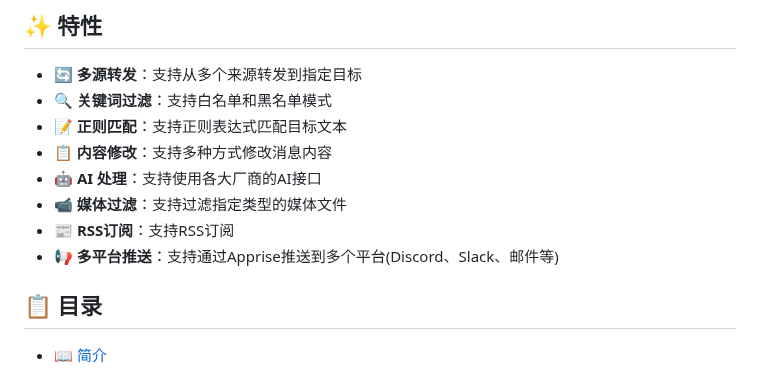
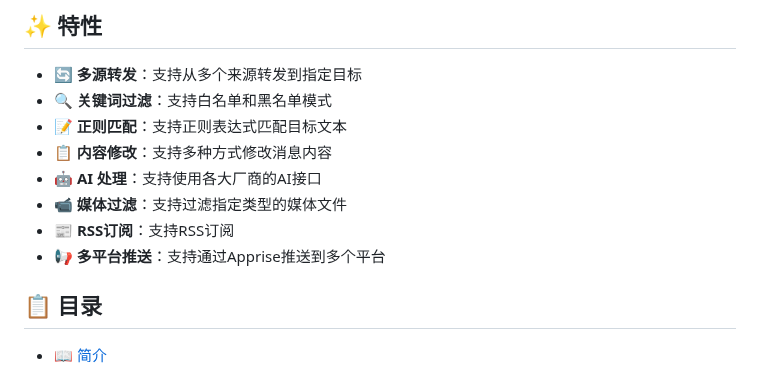
Before and after one commit to zhangnoter/TG, a Markdown page: README.md, the part around one of its changes. Rendered like a GitHub page.

```diff
--- a/README.md
+++ b/README.md
@@ -24,7 +24,7 @@ Telegram 转发器是一个强大的消息转发工具，只需要你的账号
 - 🤖 **AI 处理**：支持使用各大厂商的AI接口
 - 📹 **媒体过滤**：支持过滤指定类型的媒体文件
 - 📰 **RSS订阅**：支持RSS订阅
-- 📢 **多平台推送**：支持通过Apprise推送到多个平台(Discord、Slack、邮件等)
+- 📢 **多平台推送**：支持通过Apprise推送到多个平台
 
 ## 📋 目录
 
```
Also changed, not shown: other parts of README.md (+1 -1 lines).
